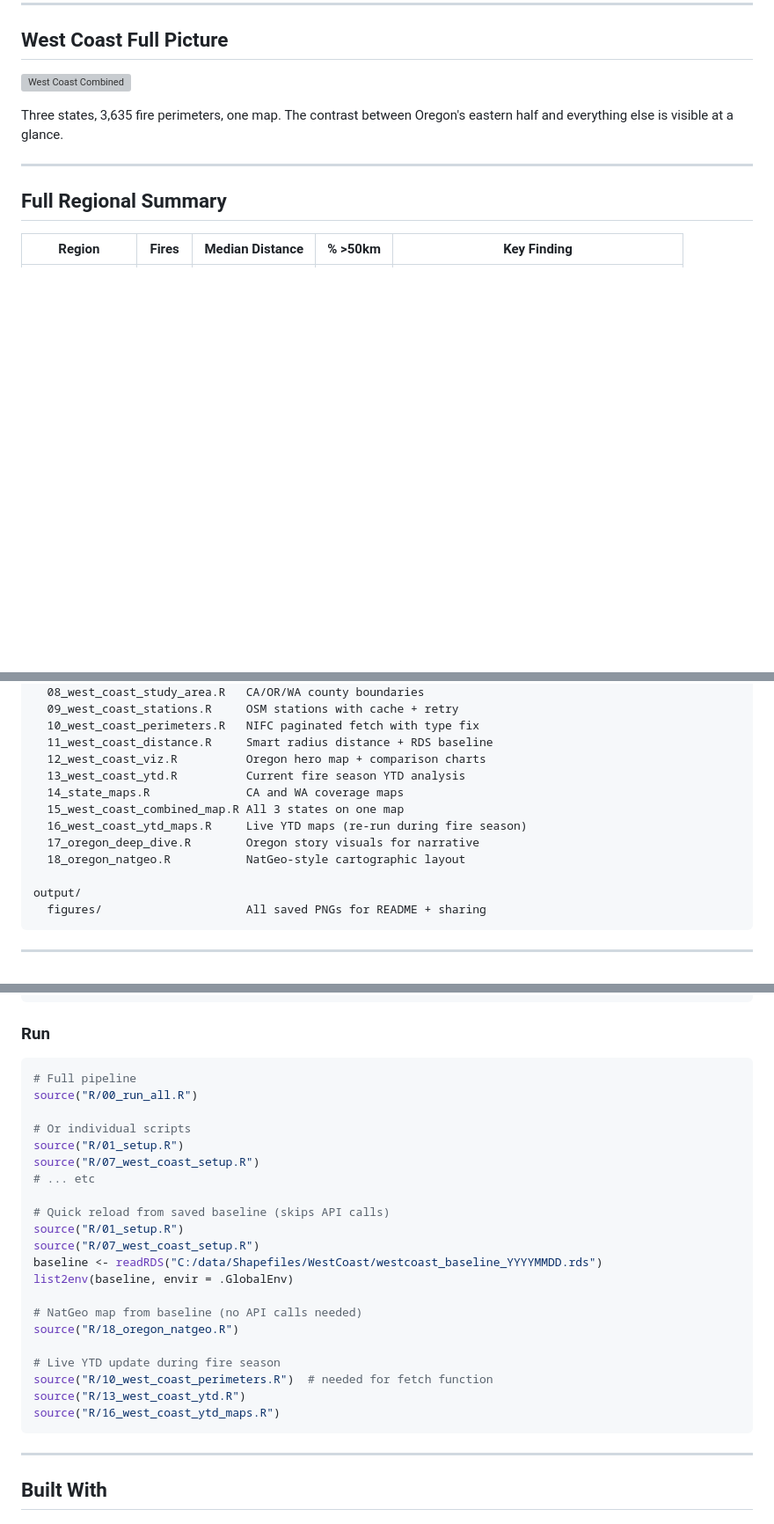
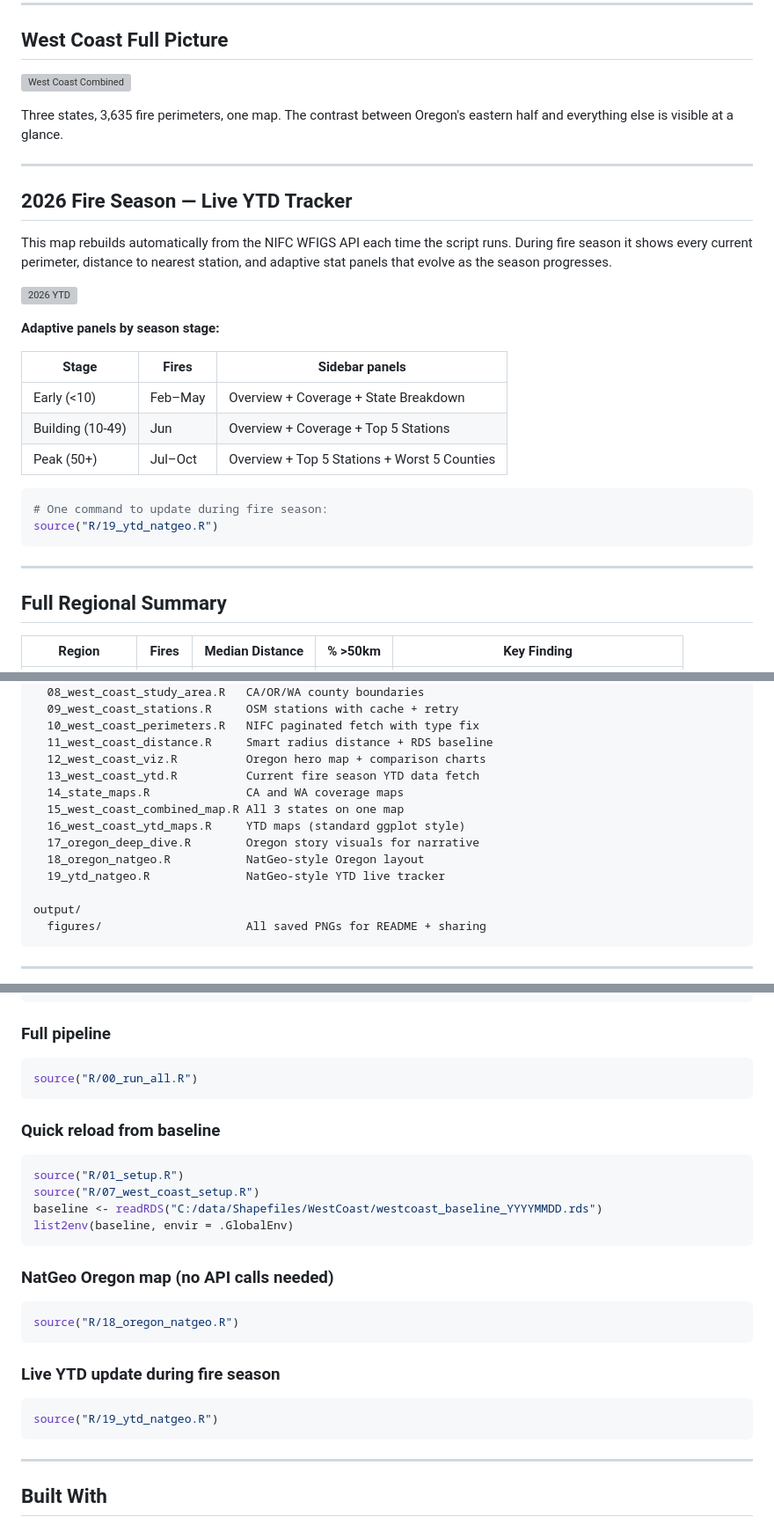
Before and after one commit to bdgroves/wildfire-response-gaps, a Markdown page: README.md, 3 parts joined by grey strips. Shown at 88% size. GitHub-like rendering; blank space fills up the shorter version; grey boxes are pictures that could not be loaded.

````diff
--- a/README.md
+++ b/README.md
@@ -94,6 +94,30 @@ Oregon's eastern half and everything else is visible at a glance.
 
 ---
 
+## 2026 Fire Season — Live YTD Tracker
+
+This map rebuilds automatically from the NIFC WFIGS API each time the
+script runs. During fire season it shows every current perimeter,
+distance to nearest station, and adaptive stat panels that evolve as
+the season progresses.
+
+![2026 YTD](output/figures/ytd_natgeo.png)
+
+**Adaptive panels by season stage:**
+
+| Stage | Fires | Sidebar panels |
+|-------|-------|----------------|
+| Early (<10) | Feb–May | Overview + Coverage + State Breakdown |
+| Building (10-49) | Jun | Overview + Coverage + Top 5 Stations |
+| Peak (50+) | Jul–Oct | Overview + Top 5 Stations + Worst 5 Counties |
+
+```r
+# One command to update during fire season:
+source("R/19_ytd_natgeo.R")
+```
+
+---
+
 ## Full Regional Summary
 
 | Region | Fires | Median Distance | % >50km | Key Finding |
@@ -192,12 +224,13 @@ R/
   10_west_coast_perimeters.R   NIFC paginated fetch with type fix
   11_west_coast_distance.R     Smart radius distance + RDS baseline
   12_west_coast_viz.R          Oregon hero map + comparison charts
-  13_west_coast_ytd.R          Current fire season YTD analysis
+  13_west_coast_ytd.R          Current fire season YTD data fetch
   14_state_maps.R              CA and WA coverage maps
   15_west_coast_combined_map.R All 3 states on one map
-  16_west_coast_ytd_maps.R     Live YTD maps (re-run during fire season)
+  16_west_coast_ytd_maps.R     YTD maps (standard ggplot style)
   17_oregon_deep_dive.R        Oregon story visuals for narrative
-  18_oregon_natgeo.R           NatGeo-style cartographic layout
+  18_oregon_natgeo.R           NatGeo-style Oregon layout
+  19_ytd_natgeo.R              NatGeo-style YTD live tracker
 
 output/
   figures/                     All saved PNGs for README + sharing
@@ -235,29 +268,27 @@ install.packages(c(
 ))
 ```
 
-### Run
+### Full pipeline
 ```r
-# Full pipeline
 source("R/00_run_all.R")
+```
 
-# Or individual scripts
-source("R/01_setup.R")
-source("R/07_west_coast_setup.R")
-# ... etc
-
-# Quick reload from saved baseline (skips API calls)
+### Quick reload from baseline
+```r
 source("R/01_setup.R")
 source("R/07_west_coast_setup.R")
 baseline <- readRDS("C:/data/Shapefiles/WestCoast/westcoast_baseline_YYYYMMDD.rds")
 list2env(baseline, envir = .GlobalEnv)
+```
 
-# NatGeo map from baseline (no API calls needed)
+### NatGeo Oregon map (no API calls needed)
+```r
 source("R/18_oregon_natgeo.R")
+```
 
-# Live YTD update during fire season
-source("R/10_west_coast_perimeters.R")  # needed for fetch function
-source("R/13_west_coast_ytd.R")
-source("R/16_west_coast_ytd_maps.R")
+### Live YTD update during fire season
+```r
+source("R/19_ytd_natgeo.R")
 ```
 
 ---
````
Also changed, not shown: other parts of README.md (+13 -5 lines).
